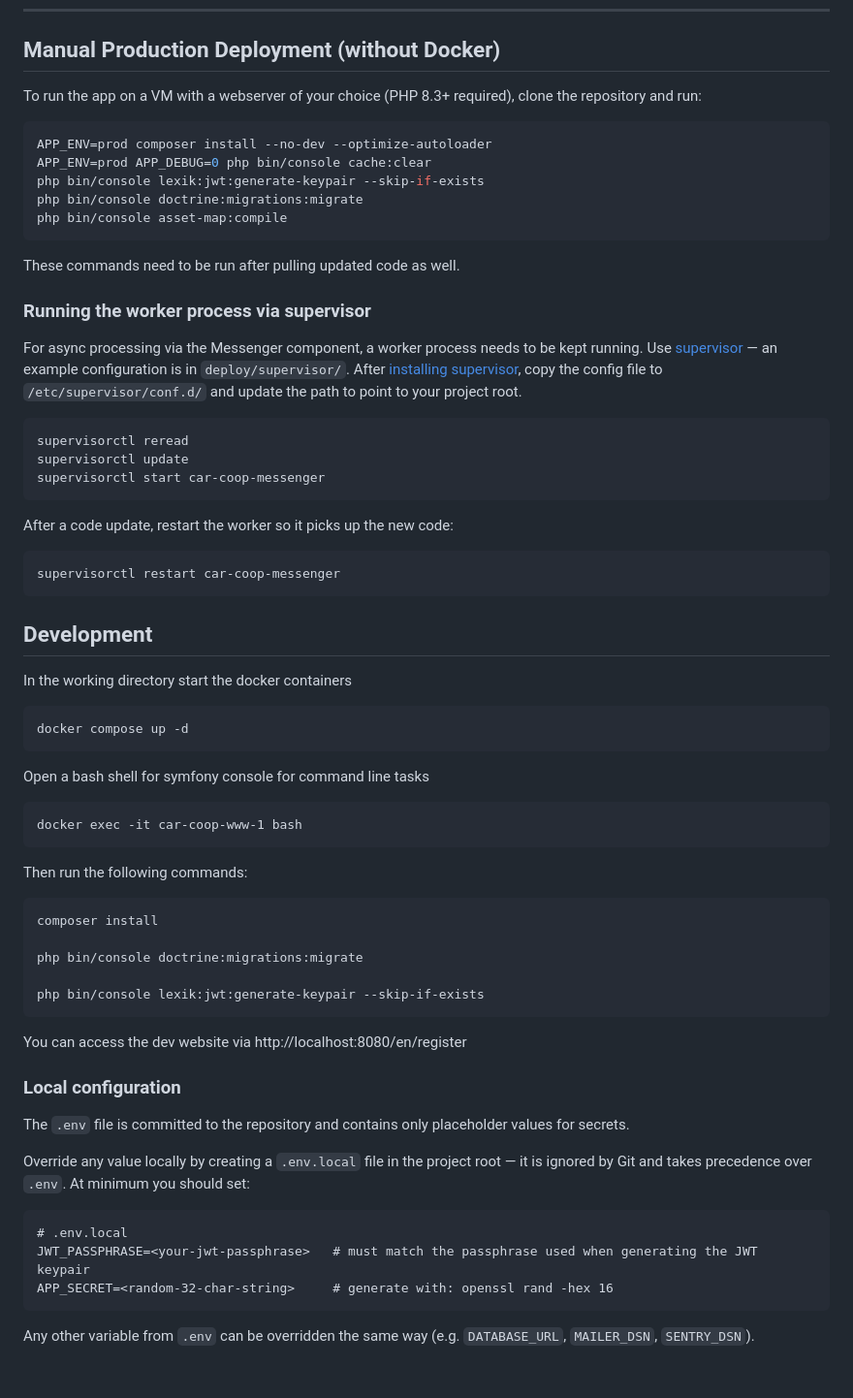
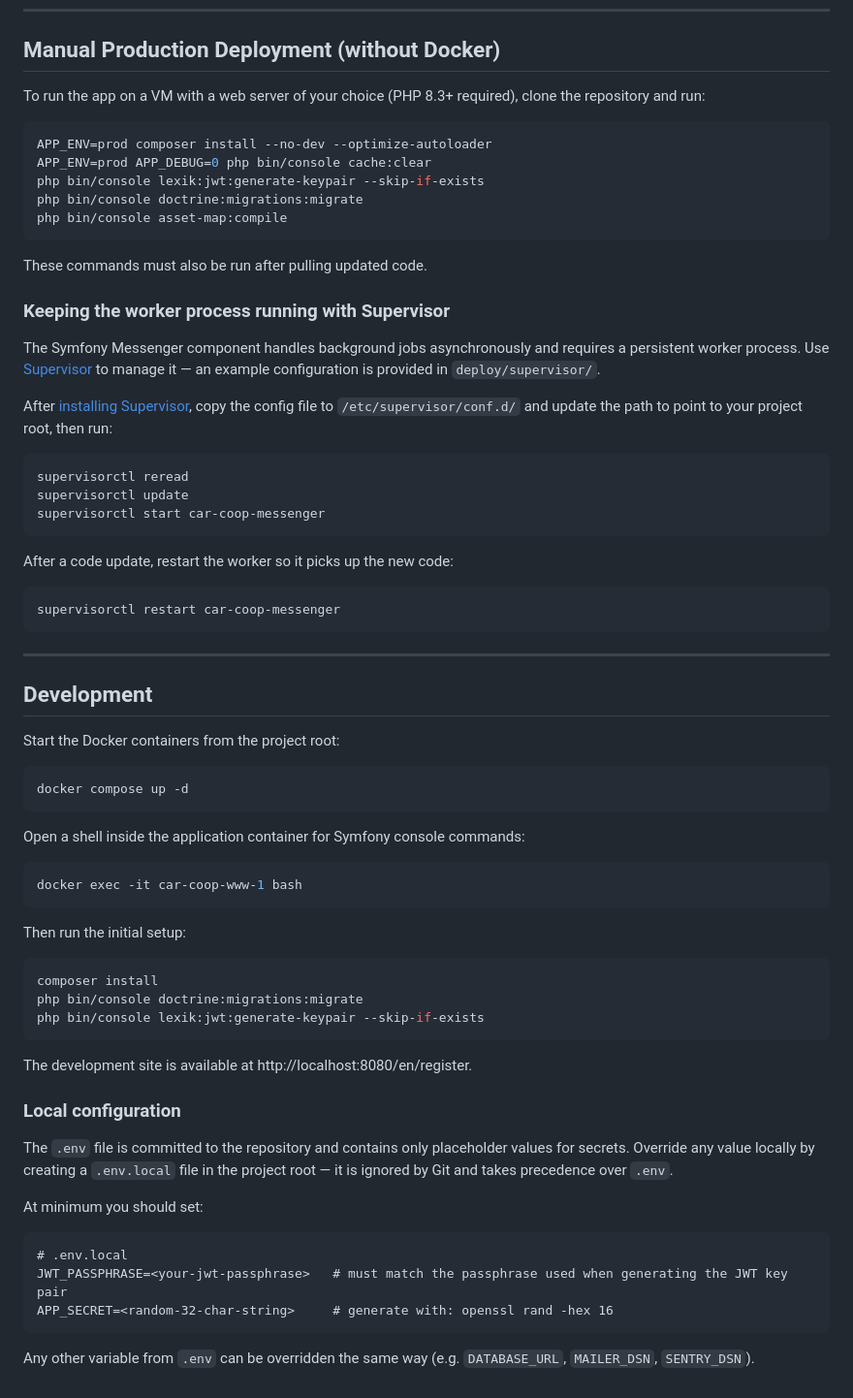
Before and after one commit to haukepauke/car-coop, a Markdown page: README.md, the part around one of its changes. Shown at 97% size. Drawn GitHub-style.

````diff
--- a/README.md
+++ b/README.md
@@ -128,7 +134,7 @@ docker compose -f docker-compose.prod.yml down -v
 
 ## Manual Production Deployment (without Docker)
 
-To run the app on a VM with a webserver of your choice (PHP 8.3+ required), clone the repository and run:
+To run the app on a VM with a web server of your choice (PHP 8.3+ required), clone the repository and run:
 
 ```bash
 APP_ENV=prod composer install --no-dev --optimize-autoloader
@@ -138,10 +144,13 @@ php bin/console doctrine:migrations:migrate
 php bin/console asset-map:compile
 ```
 
-These commands need to be run after pulling updated code as well.
+These commands must also be run after pulling updated code.
 
-### Running the worker process via supervisor
-For async processing via the Messenger component, a worker process needs to be kept running. Use [supervisor](http://supervisord.org) — an example configuration is in `deploy/supervisor/`. After [installing supervisor](http://supervisord.org/installing.html), copy the config file to `/etc/supervisor/conf.d/` and update the path to point to your project root.
+### Keeping the worker process running with Supervisor
+
+The Symfony Messenger component handles background jobs asynchronously and requires a persistent worker process. Use [Supervisor](http://supervisord.org) to manage it — an example configuration is provided in `deploy/supervisor/`.
+
+After [installing Supervisor](http://supervisord.org/installing.html), copy the config file to `/etc/supervisor/conf.d/` and update the path to point to your project root, then run:
 
 ```bash
 supervisorctl reread
@@ -155,38 +164,41 @@ After a code update, restart the worker so it picks up the new code:
 supervisorctl restart car-coop-messenger
 ```
 
+---
 
 ## Development
-In the working directory start the docker containers
-```
+
+Start the Docker containers from the project root:
+
+```bash
 docker compose up -d
 ```
 
-Open a bash shell for symfony console for command line tasks
-```
+Open a shell inside the application container for Symfony console commands:
+
+```bash
 docker exec -it car-coop-www-1 bash
 ```
 
-Then run the following commands:
-```
+Then run the initial setup:
+
+```bash
 composer install
-
 php bin/console doctrine:migrations:migrate
-
 php bin/console lexik:jwt:generate-keypair --skip-if-exists
 ```
 
-You can access the dev website via http://localhost:8080/en/register
+The development site is available at http://localhost:8080/en/register.
 
 ### Local configuration
 
-The `.env` file is committed to the repository and contains only placeholder values for secrets.
+The `.env` file is committed to the repository and contains only placeholder values for secrets. Override any value locally by creating a `.env.local` file in the project root — it is ignored by Git and takes precedence over `.env`.
 
-Override any value locally by creating a `.env.local` file in the project root — it is ignored by Git and takes precedence over `.env`. At minimum you should set:
+At minimum you should set:
 
 ```dotenv
 # .env.local
-JWT_PASSPHRASE=<your-jwt-passphrase>   # must match the passphrase used when generating the JWT keypair
+JWT_PASSPHRASE=<your-jwt-passphrase>   # must match the passphrase used when generating the JWT key pair
 APP_SECRET=<random-32-char-string>     # generate with: openssl rand -hex 16
 ```
 
````
Also changed, not shown: other parts of README.md (+36 -30 lines).
